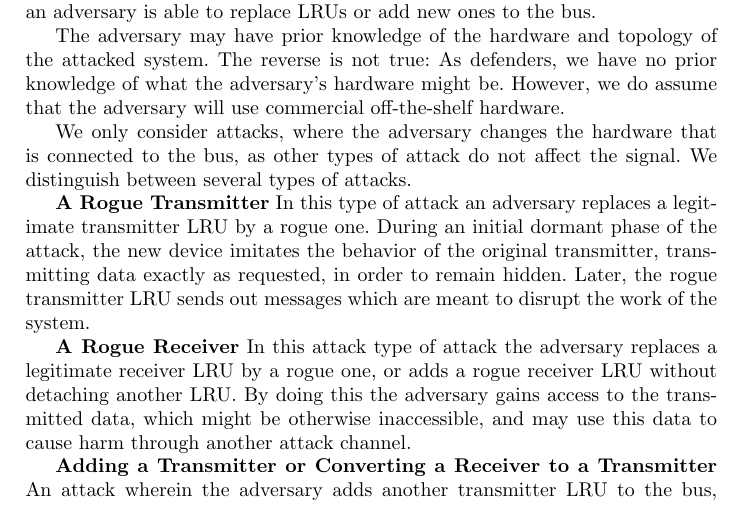
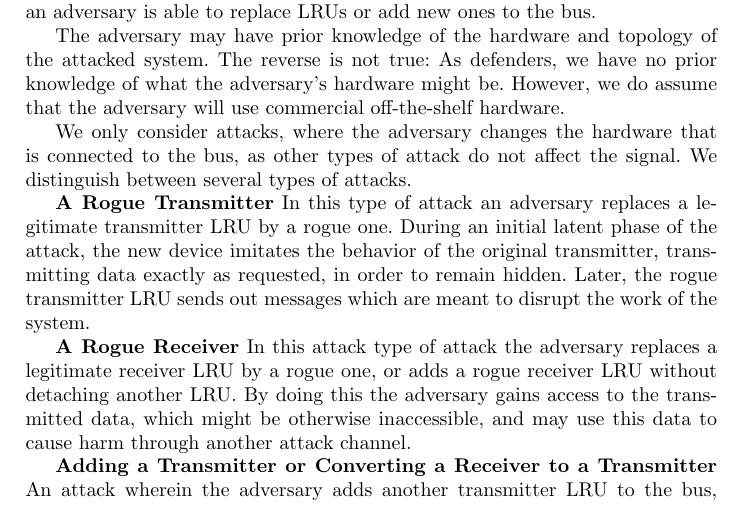
Before and after one commit to gmnimrod/HW_fingerprinting_ARINC429_latex, a LaTeX thesis (main.tex): part of page 4 of 21, cut so that both start at the same text. Compiled offline with pdfLaTeX.

Commit message:
Rephrased dormant -> latent

```diff
--- a/main.tex
+++ b/main.tex
@@ -248,7 +248,7 @@
 
   % [NGM-2]
   \textbf{A Rogue Transmitter}
-  In this type of attack an adversary replaces a legitimate transmitter LRU by a rogue one. During an initial dormant phase of the attack, the new device imitates the behavior of the original transmitter, transmitting data exactly as requested, in order to remain hidden.
+  In this type of attack an adversary replaces a legitimate transmitter LRU by a rogue one. During an initial latent phase of the attack, the new device imitates the behavior of the original transmitter, transmitting data exactly as requested, in order to remain hidden.
   %Only
   % [NGM]
   Later,
```
